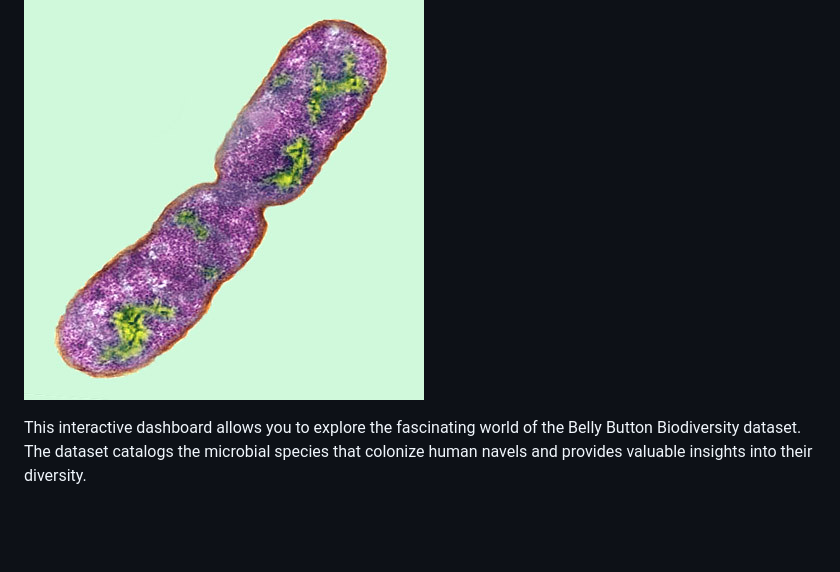
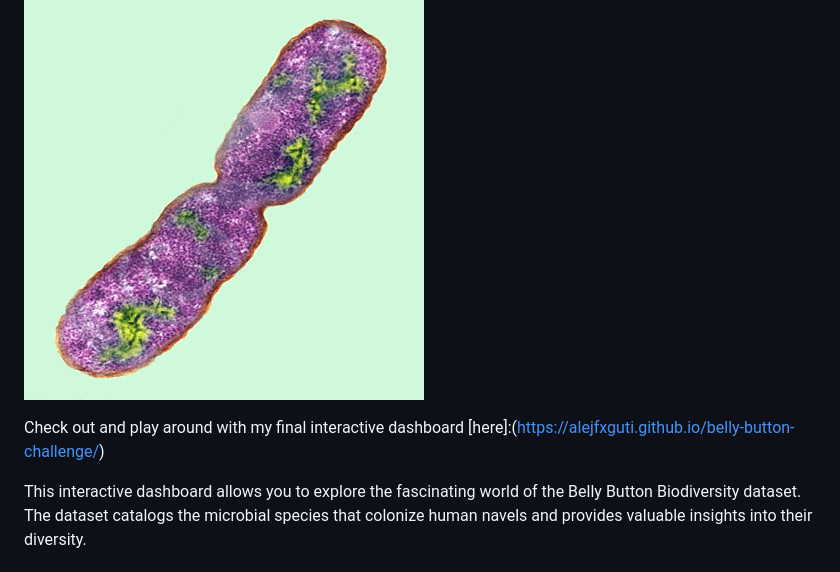
Before and after one commit to alejfxguti/belly-button-challenge, a Markdown page: README.md, the part around the change. GitHub-like rendering; blank space fills up the shorter version.

```diff
--- a/README.md
+++ b/README.md
@@ -1,6 +1,8 @@
 # Belly Button Biodiversity Dashboard
 
 ![Bacteria by filterforge.com](Images/bacteria.jpg)
+
+Check out and play around with my final interactive dashboard [here]:(https://alejfxguti.github.io/belly-button-challenge/)
 
 This interactive dashboard allows you to explore the fascinating world of the Belly Button Biodiversity dataset. The dataset catalogs the microbial species that colonize human navels and provides valuable insights into their diversity.
 
```
